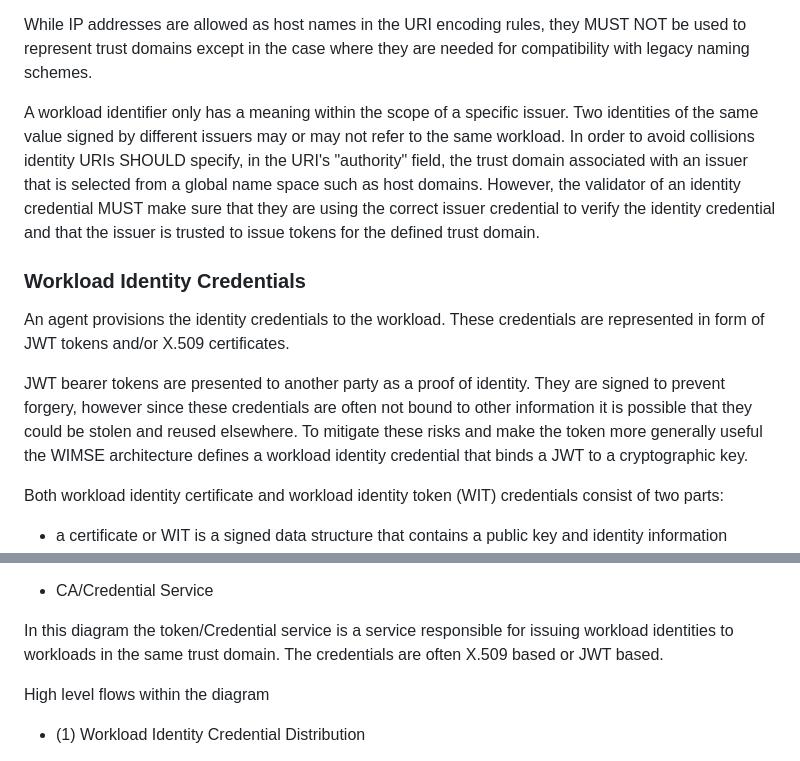
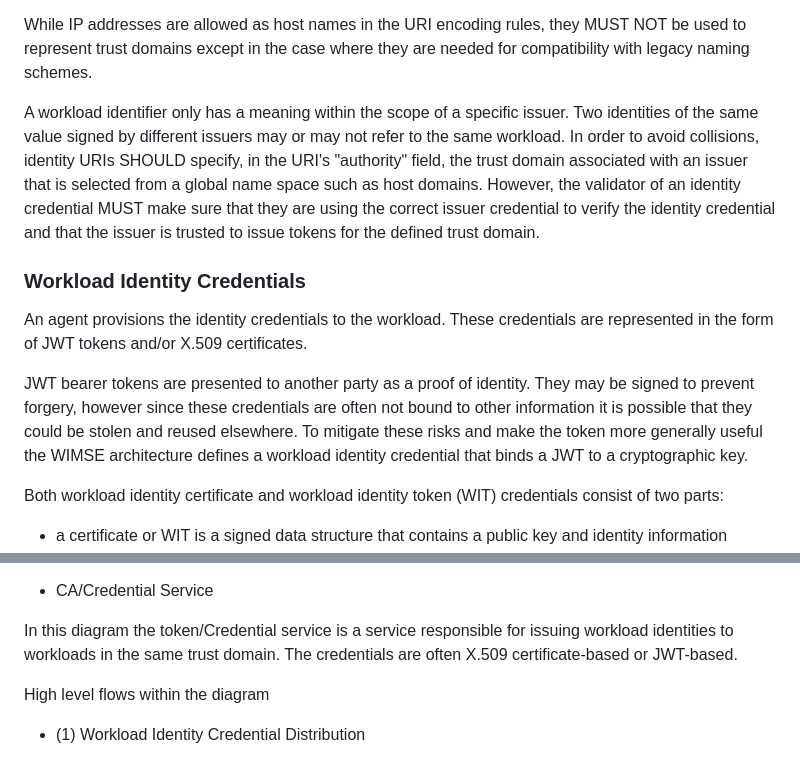
Before and after one commit to ietf-wg-wimse/draft-ietf-wimse-arch, a Markdown page: draft-ietf-wimse-arch.md, 2 parts joined by grey strips. Rendered like a GitHub page.

```diff
--- a/draft-ietf-wimse-arch.md
+++ b/draft-ietf-wimse-arch.md
@@ -108,13 +108,13 @@ In addition the URI MUST include an authority that identifies the trust domain w
 
 While IP addresses are allowed as host names in the URI encoding rules, they MUST NOT be used to represent trust domains except in the case where they are needed for compatibility with legacy naming schemes.
 
-A workload identifier only has a meaning within the scope of a specific issuer. Two identities of the same value signed by different issuers may or may not refer to the same workload. In order to avoid collisions identity URIs SHOULD specify, in the URI's "authority" field, the trust domain associated with an issuer that is selected from a global name space such as host domains. However, the validator of an identity credential MUST make sure that they are using the correct issuer credential to verify the identity credential and that the issuer is trusted to issue tokens for the defined trust domain.
+A workload identifier only has a meaning within the scope of a specific issuer. Two identities of the same value signed by different issuers may or may not refer to the same workload. In order to avoid collisions, identity URIs SHOULD specify, in the URI's "authority" field, the trust domain associated with an issuer that is selected from a global name space such as host domains. However, the validator of an identity credential MUST make sure that they are using the correct issuer credential to verify the identity credential and that the issuer is trusted to issue tokens for the defined trust domain.
 
 ### Workload Identity Credentials
 
-An agent provisions the identity credentials to the workload. These credentials are represented in form of JWT tokens and/or X.509 certificates.
+An agent provisions the identity credentials to the workload. These credentials are represented in the form of JWT tokens and/or X.509 certificates.
 
-JWT bearer tokens are presented to another party as a proof of identity. They are signed to prevent forgery, however since these credentials are often not bound to other information it is possible that they could be stolen and reused elsewhere. To mitigate these risks and make the token more generally useful the WIMSE architecture defines a workload identity credential that binds a JWT to a cryptographic key.
+JWT bearer tokens are presented to another party as a proof of identity. They may be signed to prevent forgery, however since these credentials are often not bound to other information it is possible that they could be stolen and reused elsewhere. To mitigate these risks and make the token more generally useful the WIMSE architecture defines a workload identity credential that binds a JWT to a cryptographic key.
 
 Both workload identity certificate and workload identity token (WIT) credentials consist of two parts:
 
@@ -185,7 +185,7 @@ The gateway MAY also implement identity proxy functionality including authentica
 
 * CA/Credential Service
 
-In this diagram the token/Credential service is a service responsible for issuing workload identities to workloads in the same trust domain. The credentials are often X.509 based or JWT based.
+In this diagram the token/Credential service is a service responsible for issuing workload identities to workloads in the same trust domain. The credentials are often X.509 certificate-based or JWT-based.
 
 High level flows within the diagram
 
```
Also changed, not shown: other parts of draft-ietf-wimse-arch.md (+7 -7 lines).
